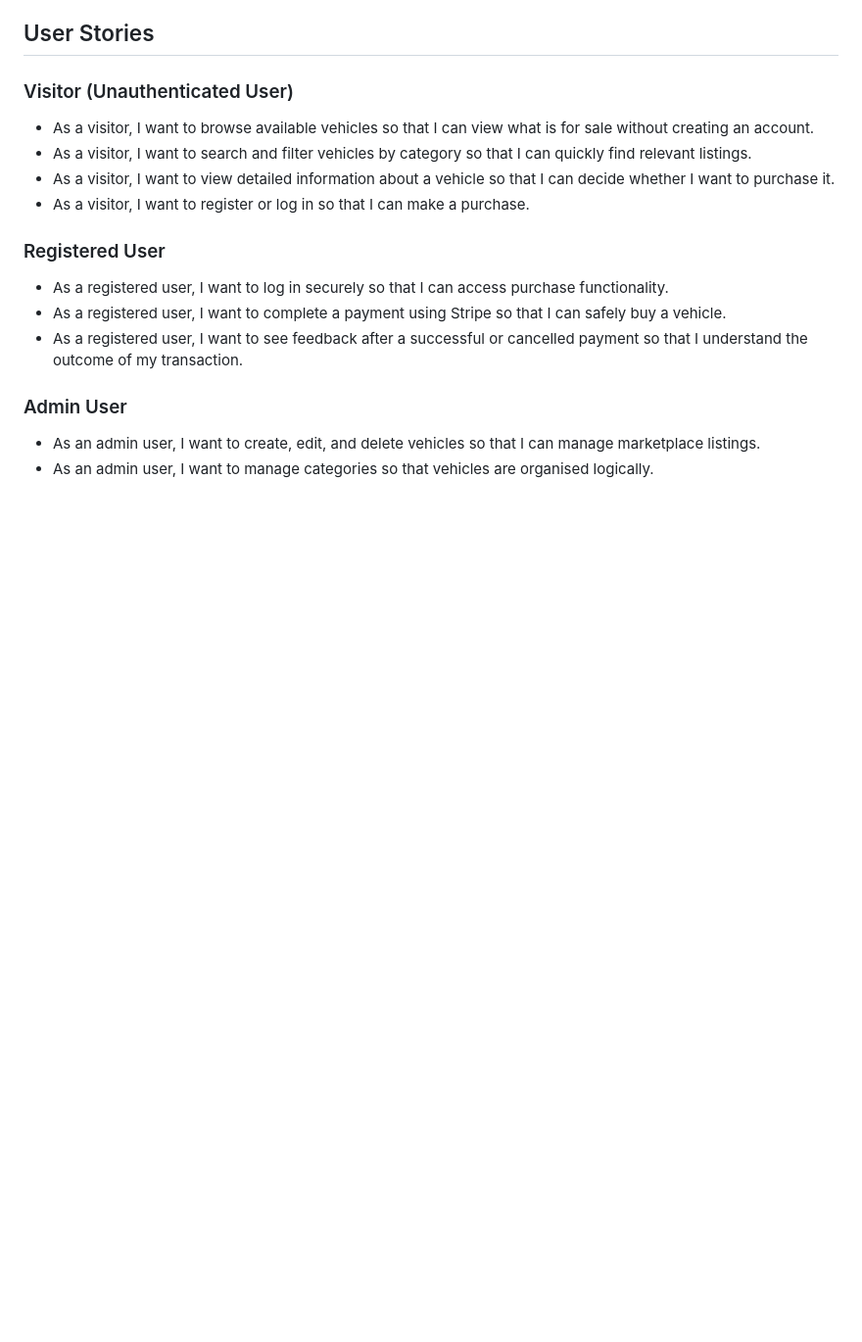
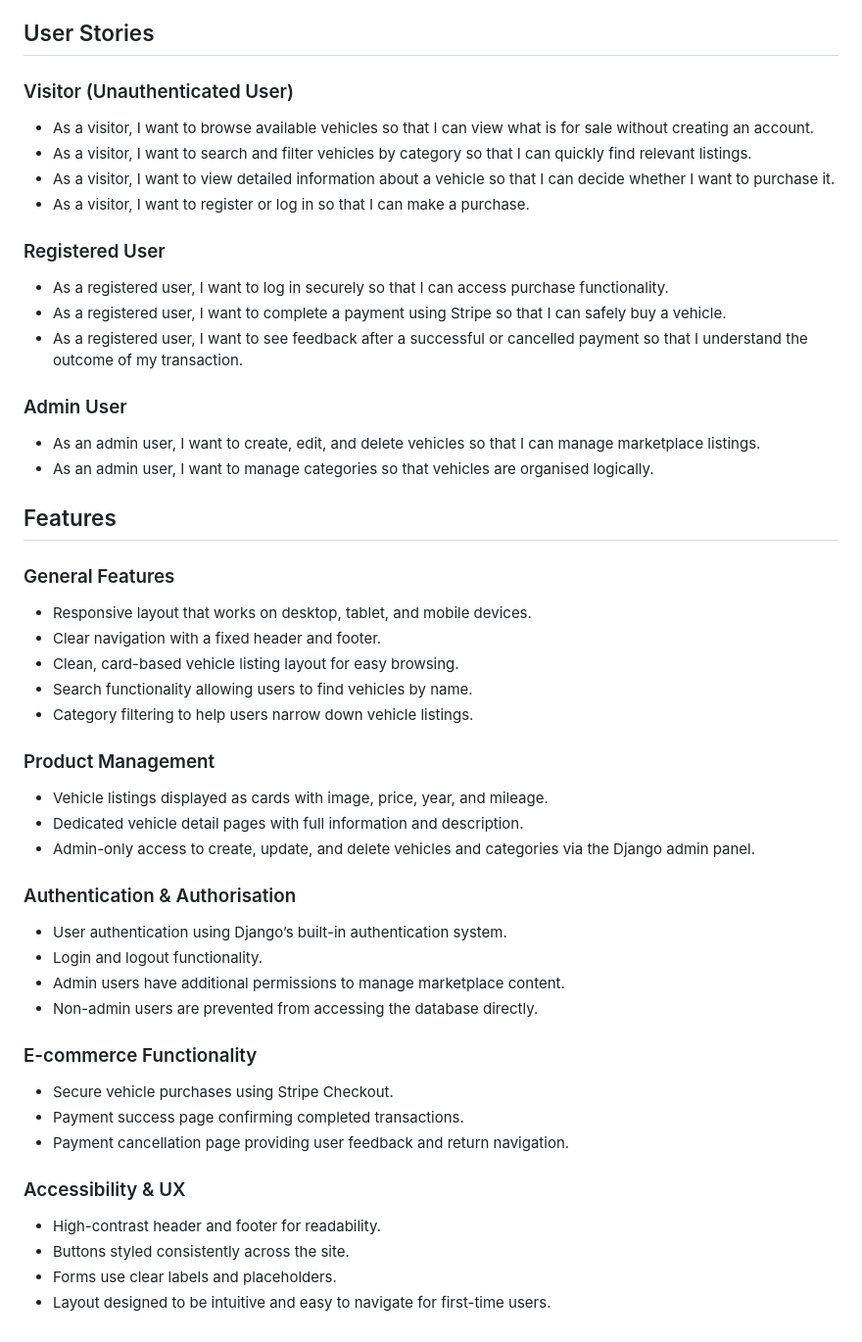
Before and after one commit to thomasfitz24/P4-thomas-vehicle-marketplace, a Markdown page: README.md, the part around the change. Shown at 98% size. Drawn GitHub-style; blank space fills up the shorter version.

Commit message:
Add features overview to README

```diff
--- a/README.md
+++ b/README.md
@@ -79,3 +79,39 @@ These considerations ensure the application is usable by a wide range of users a
 
 - As an admin user, I want to create, edit, and delete vehicles so that I can manage marketplace listings.
 - As an admin user, I want to manage categories so that vehicles are organised logically.
+
+## Features
+
+### General Features
+
+- Responsive layout that works on desktop, tablet, and mobile devices.
+- Clear navigation with a fixed header and footer.
+- Clean, card-based vehicle listing layout for easy browsing.
+- Search functionality allowing users to find vehicles by name.
+- Category filtering to help users narrow down vehicle listings.
+
+### Product Management
+
+- Vehicle listings displayed as cards with image, price, year, and mileage.
+- Dedicated vehicle detail pages with full information and description.
+- Admin-only access to create, update, and delete vehicles and categories via the Django admin panel.
+
+### Authentication & Authorisation
+
+- User authentication using Django’s built-in authentication system.
+- Login and logout functionality.
+- Admin users have additional permissions to manage marketplace content.
+- Non-admin users are prevented from accessing the database directly.
+
+### E-commerce Functionality
+
+- Secure vehicle purchases using Stripe Checkout.
+- Payment success page confirming completed transactions.
+- Payment cancellation page providing user feedback and return navigation.
+
+### Accessibility & UX
+
+- High-contrast header and footer for readability.
+- Buttons styled consistently across the site.
+- Forms use clear labels and placeholders.
+- Layout designed to be intuitive and easy to navigate for first-time users.
```
